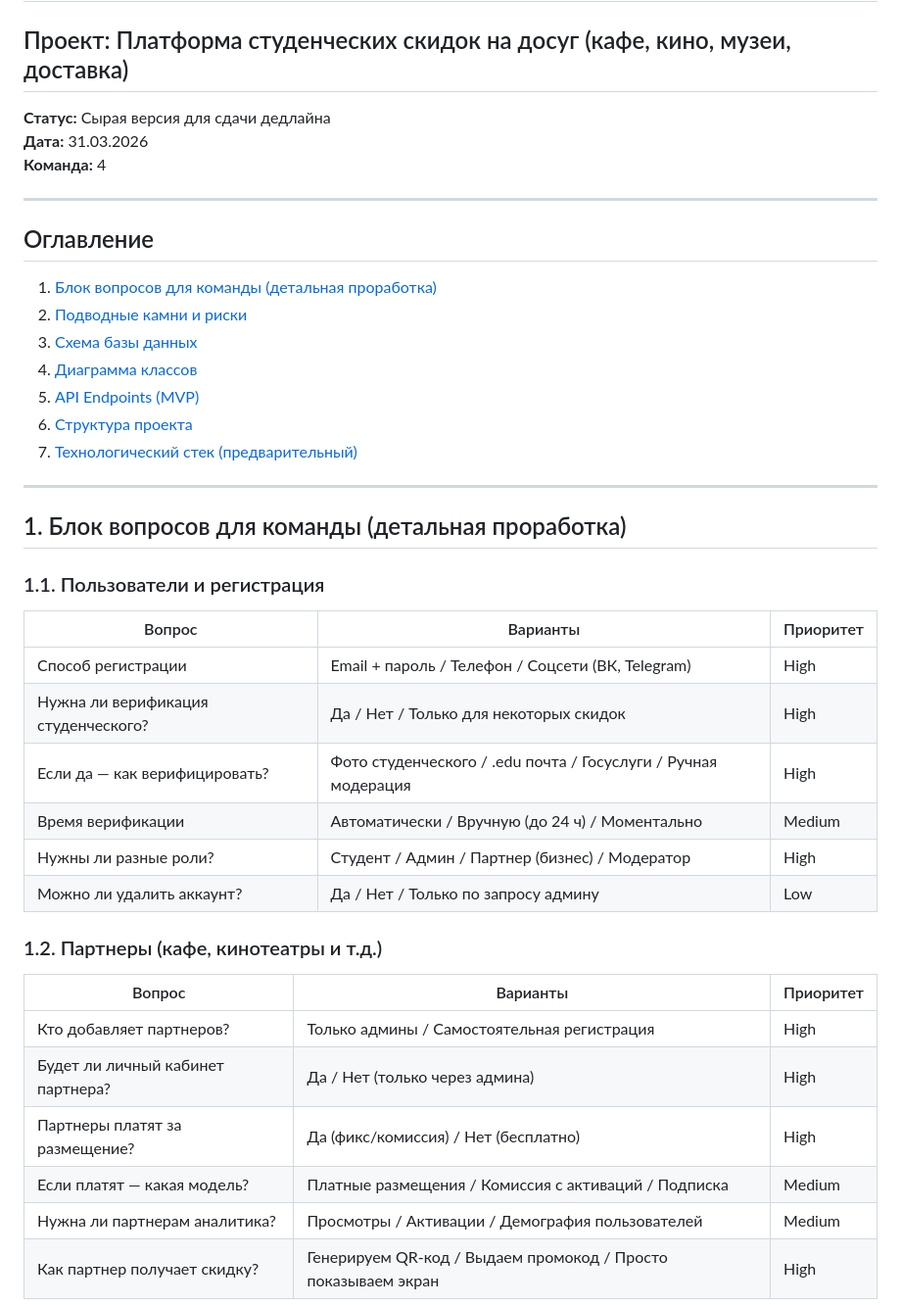
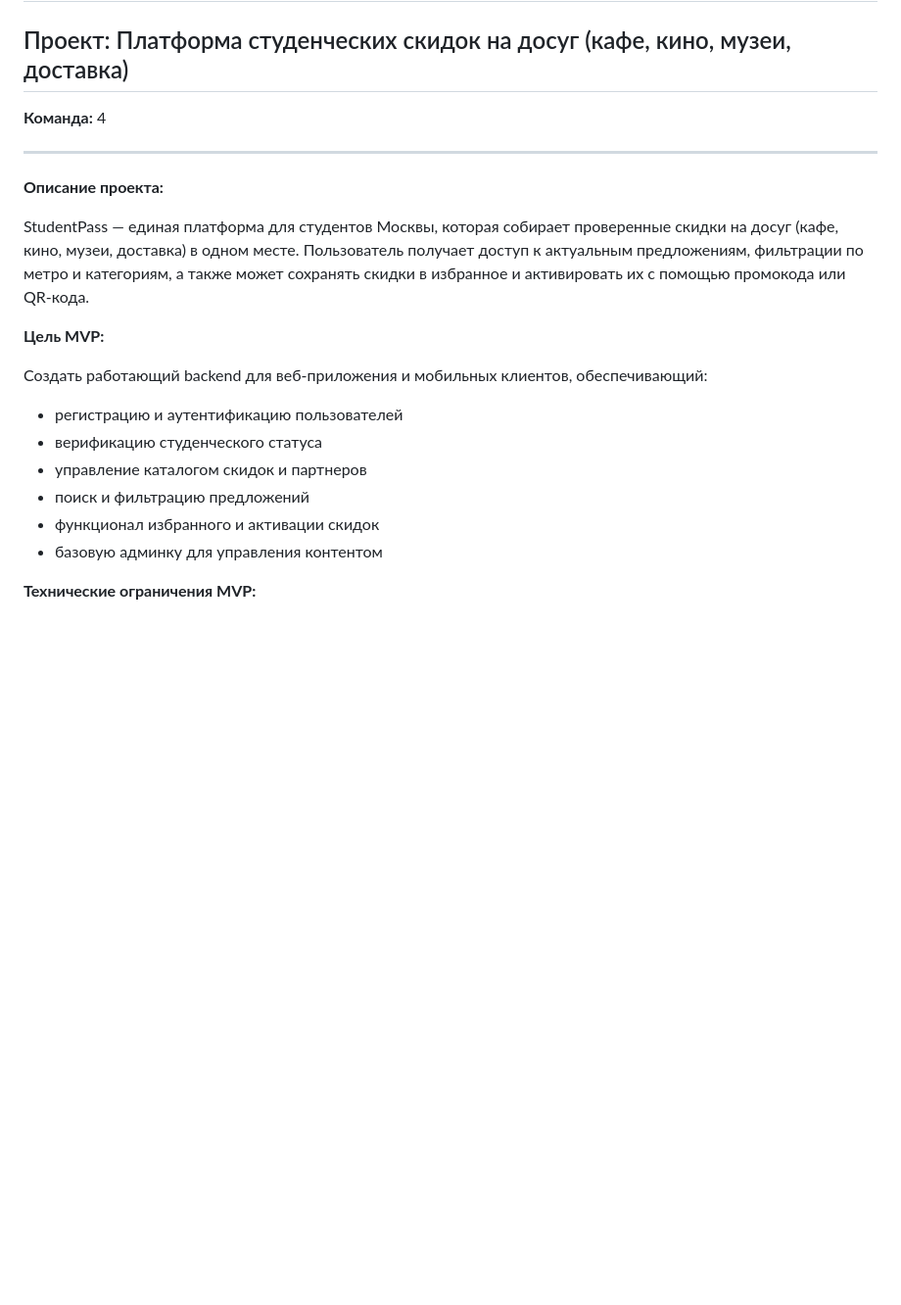
Before and after one commit to WerteiSiz/startup, a Markdown page: test_backend/README.md, the part around one of its changes. Shown at 98% size. GitHub-like rendering; blank space fills up the shorter version.

```diff
--- a/test_backend/README.md
+++ b/test_backend/README.md
@@ -2,45 +2,23 @@
 
 ## Проект: Платформа студенческих скидок на досуг (кафе, кино, музеи, доставка)
 
-**Статус:** Сырая версия для сдачи дедлайна
-**Дата:** 31.03.2026
 **Команда:** 4
 
 ---
+**Описание проекта:**
 
-## Оглавление
+StudentPass — единая платформа для студентов Москвы, которая собирает проверенные скидки на досуг (кафе, кино, музеи, доставка) в одном месте. Пользователь получает доступ к актуальным предложениям, фильтрации по метро и категориям, а также может сохранять скидки в избранное и активировать их с помощью промокода или QR-кода.
 
-1. [Блок вопросов для команды (детальная проработка)](#1-блок-вопросов-для-команды-детальная-проработка)
-2. [Подводные камни и риски](#2-подводные-камни-и-риски)
-3. [Схема базы данных](#3-схема-базы-данных)
-4. [Диаграмма классов](#4-диаграмма-классов)
-5. [API Endpoints (MVP)](#5-api-endpoints-mvp)
-6. [Структура проекта](#6-структура-проекта)
-7. [Технологический стек (предварительный)](#7-технологический-стек-предварительный)
+**Цель MVP:**
 
----
+Создать работающий backend для веб-приложения и мобильных клиентов, обеспечивающий:
 
-## 1. Блок вопросов для команды (детальная проработка)
+- регистрацию и аутентификацию пользователей
+- верификацию студенческого статуса
+- управление каталогом скидок и партнеров
+- поиск и фильтрацию предложений
+- функционал избранного и активации скидок
+- базовую админку для управления контентом
 
-### 1.1. Пользователи и регистрация
+**Технические ограничения MVP:**
 
-| Вопрос | Варианты | Приоритет |
-|--------|----------|-----------|
-| Способ регистрации | Email + пароль / Телефон / Соцсети (ВК, Telegram) | High |
-| Нужна ли верификация студенческого? | Да / Нет / Только для некоторых скидок | High |
-| Если да — как верифицировать? | Фото студенческого / .edu почта / Госуслуги / Ручная модерация | High |
-| Время верификации | Автоматически / Вручную (до 24 ч) / Моментально | Medium |
-| Нужны ли разные роли? | Студент / Админ / Партнер (бизнес) / Модератор | High |
-| Можно ли удалить аккаунт? | Да / Нет / Только по запросу админу | Low |
-
-### 1.2. Партнеры (кафе, кинотеатры и т.д.)
-
-| Вопрос | Варианты | Приоритет |
-|--------|----------|-----------|
-| Кто добавляет партнеров? | Только админы / Самостоятельная регистрация | High |
-| Будет ли личный кабинет партнера? | Да / Нет (только через админа) | High |
-| Партнеры платят за размещение? | Да (фикс/комиссия) / Нет (бесплатно) | High |
-| Если платят — какая модель? | Платные размещения / Комиссия с активаций / Подписка | Medium |
-| Нужна ли партнерам аналитика? | Просмотры / Активации / Демография пользователей | Medium |
-| Как партнер получает скидку? | Генерируем QR-код / Выдаем промокод / Просто показываем экран | High |
-
```
Also changed, not shown: other parts of test_backend/README.md (+160 -89 lines).
